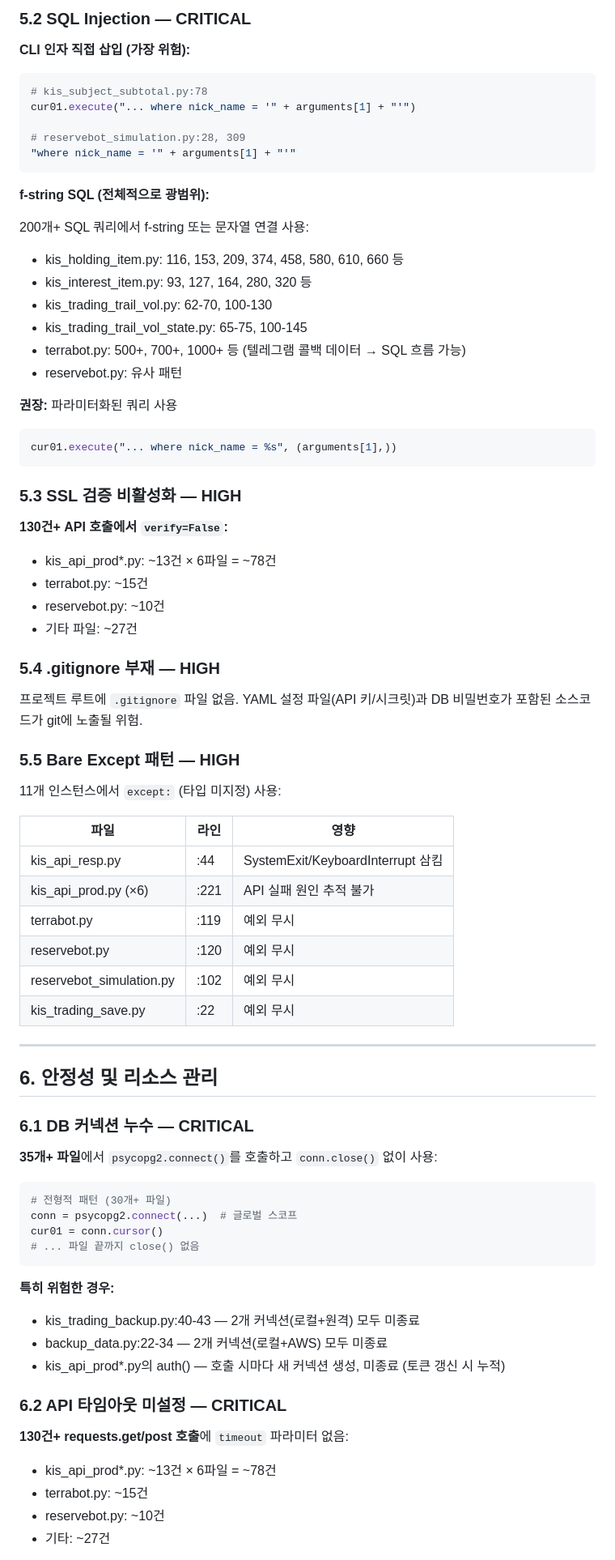
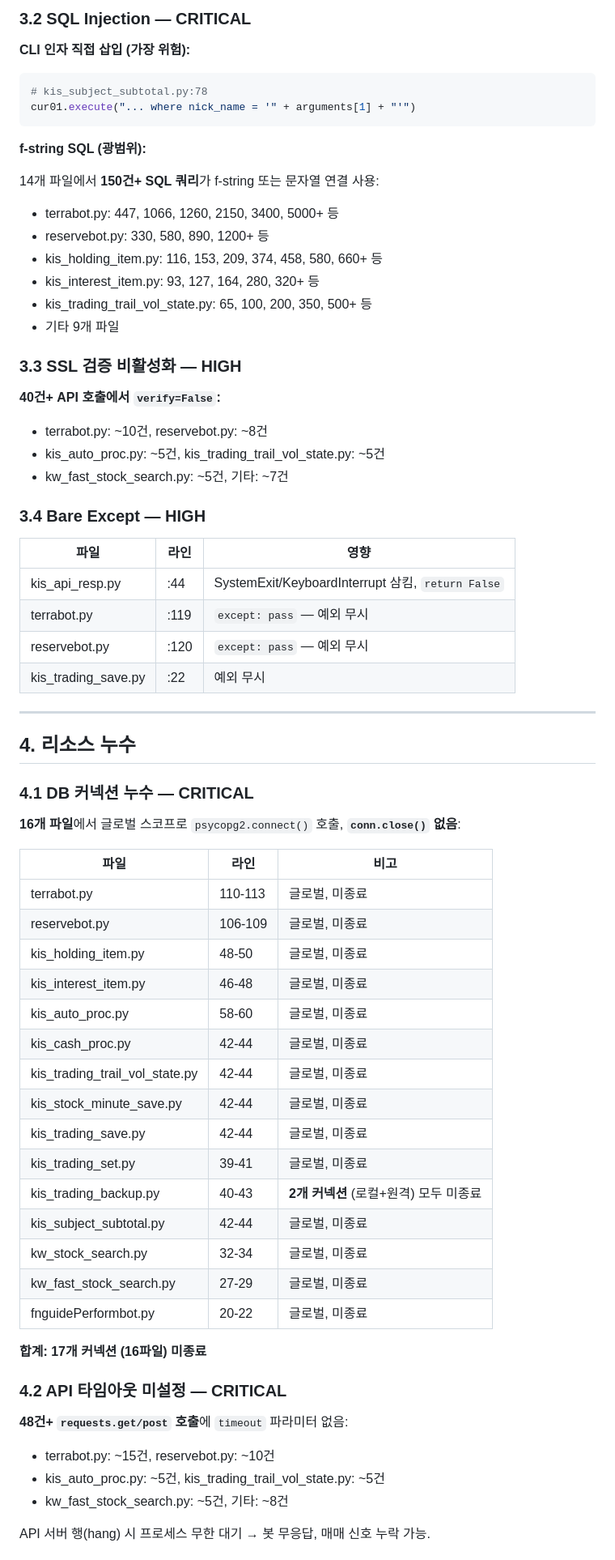
Before and after one commit to LeeSeungPhill/Batch, a Markdown page: CODE_ANALYSIS_REPORT.md, the part around one of its changes. Shown at 81% size. Rendered like a GitHub page.

````diff
--- a/CODE_ANALYSIS_REPORT.md
+++ b/CODE_ANALYSIS_REPORT.md
@@ -216,82 +98,72 @@
 
-### 5.2 SQL Injection — CRITICAL
+### 3.2 SQL Injection — CRITICAL
 
 **CLI 인자 직접 삽입 (가장 위험):**
-
 ```python
 # kis_subject_subtotal.py:78
 cur01.execute("... where nick_name = '" + arguments[1] + "'")
-
-# reservebot_simulation.py:28, 309
-"where nick_name = '" + arguments[1] + "'"
 ```
 
-**f-string SQL (전체적으로 광범위):**
+**f-string SQL (광범위):**
 
-200개+ SQL 쿼리에서 f-string 또는 문자열 연결 사용:
-- kis_holding_item.py: 116, 153, 209, 374, 458, 580, 610, 660 등
-- kis_interest_item.py: 93, 127, 164, 280, 320 등
-- kis_trading_trail_vol.py: 62-70, 100-130
-- kis_trading_trail_vol_state.py: 65-75, 100-145
-- terrabot.py: 500+, 700+, 1000+ 등 (텔레그램 콜백 데이터 → SQL 흐름 가능)
-- reservebot.py: 유사 패턴
+14개 파일에서 **150건+ SQL 쿼리**가 f-string 또는 문자열 연결 사용:
+- terrabot.py: 447, 1066, 1260, 2150, 3400, 5000+ 등
+- reservebot.py: 330, 580, 890, 1200+ 등
+- kis_holding_item.py: 116, 153, 209, 374, 458, 580, 660+ 등
+- kis_interest_item.py: 93, 127, 164, 280, 320+ 등
+- kis_trading_trail_vol_state.py: 65, 100, 200, 350, 500+ 등
+- 기타 9개 파일
 
-**권장:** 파라미터화된 쿼리 사용
-```python
-cur01.execute("... where nick_name = %s", (arguments[1],))
-```
+### 3.3 SSL 검증 비활성화 — HIGH
 
-### 5.3 SSL 검증 비활성화 — HIGH
+**40건+ API 호출에서 `verify=False`:**
+- terrabot.py: ~10건, reservebot.py: ~8건
+- kis_auto_proc.py: ~5건, kis_trading_trail_vol_state.py: ~5건
+- kw_fast_stock_search.py: ~5건, 기타: ~7건
 
-**130건+ API 호출에서 `verify=False`:**
-- kis_api_prod*.py: ~13건 × 6파일 = ~78건
-- terrabot.py: ~15건
-- reservebot.py: ~10건
-- 기타 파일: ~27건
-
-### 5.4 .gitignore 부재 — HIGH
-
-프로젝트 루트에 `.gitignore` 파일 없음. YAML 설정 파일(API 키/시크릿)과 DB 비밀번호가 포함된 소스코드가 git에 노출될 위험.
-
-### 5.5 Bare Except 패턴 — HIGH
-
-11개 인스턴스에서 `except:` (타입 미지정) 사용:
+### 3.4 Bare Except — HIGH
 
 | 파일 | 라인 | 영향 |
 |------|------|------|
-| kis_api_resp.py | :44 | SystemExit/KeyboardInterrupt 삼킴 |
-| kis_api_prod.py (×6) | :221 | API 실패 원인 추적 불가 |
-| terrabot.py | :119 | 예외 무시 |
-| reservebot.py | :120 | 예외 무시 |
-| reservebot_simulation.py | :102 | 예외 무시 |
+| kis_api_resp.py | :44 | SystemExit/KeyboardInterrupt 삼킴, `return False` |
+| terrabot.py | :119 | `except: pass` — 예외 무시 |
+| reservebot.py | :120 | `except: pass` — 예외 무시 |
 | kis_trading_save.py | :22 | 예외 무시 |
 
 ---
 
-## 6. 안정성 및 리소스 관리
+## 4. 리소스 누수
 
-### 6.1 DB 커넥션 누수 — CRITICAL
+### 4.1 DB 커넥션 누수 — CRITICAL
 
-**35개+ 파일**에서 `psycopg2.connect()`를 호출하고 `conn.close()` 없이 사용:
+**16개 파일**에서 글로벌 스코프로 `psycopg2.connect()` 호출, **`conn.close()` 없음**:
 
-```python
-# 전형적 패턴 (30개+ 파일)
-conn = psycopg2.connect(...)  # 글로벌 스코프
-cur01 = conn.cursor()
-# ... 파일 끝까지 close() 없음
-```
+| 파일 | 라인 | 비고 |
+|------|------|------|
+| terrabot.py | 110-113 | 글로벌, 미종료 |
+| reservebot.py | 106-109 | 글로벌, 미종료 |
+| kis_holding_item.py | 48-50 | 글로벌, 미종료 |
+| kis_interest_item.py | 46-48 | 글로벌, 미종료 |
+| kis_auto_proc.py | 58-60 | 글로벌, 미종료 |
+| kis_cash_proc.py | 42-44 | 글로벌, 미종료 |
+| kis_trading_trail_vol_state.py | 42-44 | 글로벌, 미종료 |
+| kis_stock_minute_save.py | 42-44 | 글로벌, 미종료 |
+| kis_trading_save.py | 42-44 | 글로벌, 미종료 |
+| kis_trading_set.py | 39-41 | 글로벌, 미종료 |
+| kis_trading_backup.py | 40-43 | **2개 커넥션** (로컬+원격) 모두 미종료 |
+| kis_subject_subtotal.py | 42-44 | 글로벌, 미종료 |
+| kw_stock_search.py | 32-34 | 글로벌, 미종료 |
+| kw_fast_stock_search.py | 27-29 | 글로벌, 미종료 |
+| fnguidePerformbot.py | 20-22 | 글로벌, 미종료 |
 
-**특히 위험한 경우:**
-- kis_trading_backup.py:40-43 — 2개 커넥션(로컬+원격) 모두 미종료
-- backup_data.py:22-34 — 2개 커넥션(로컬+AWS) 모두 미종료
-- kis_api_prod*.py의 auth() — 호출 시마다 새 커넥션 생성, 미종료 (토큰 갱신 시 누적)
+**합계: 17개 커넥션 (16파일) 미종료**
 
-### 6.2 API 타임아웃 미설정 — CRITICAL
+### 4.2 API 타임아웃 미설정 — CRITICAL
 
-**130건+ requests.get/post 호출**에 `timeout` 파라미터 없음:
+**48건+ `requests.get/post` 호출**에 `timeout` 파라미터 없음:
+- terrabot.py: ~15건, reservebot.py: ~10건
+- kis_auto_proc.py: ~5건, kis_trading_trail_vol_state.py: ~5건
+- kw_fast_stock_search.py: ~5건, 기타: ~8건
 
-- kis_api_prod*.py: ~13건 × 6파일 = ~78건
-- terrabot.py: ~15건
-- reservebot.py: ~10건
-- 기타: ~27건
+API 서버 행(hang) 시 프로세스 무한 대기 → 봇 무응답, 매매 신호 누락 가능.
 
````
Also changed, not shown: other parts of CODE_ANALYSIS_REPORT.md (+252 -356 lines).
